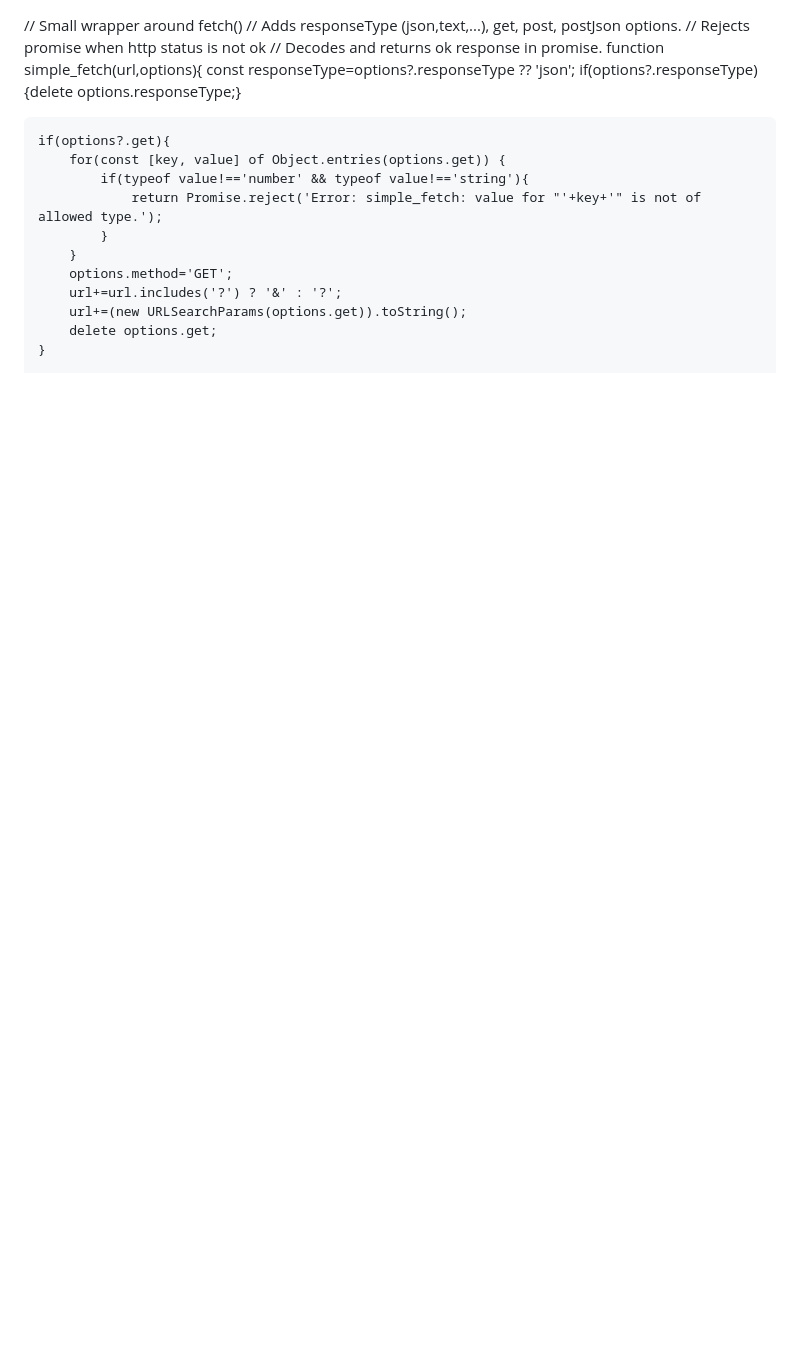
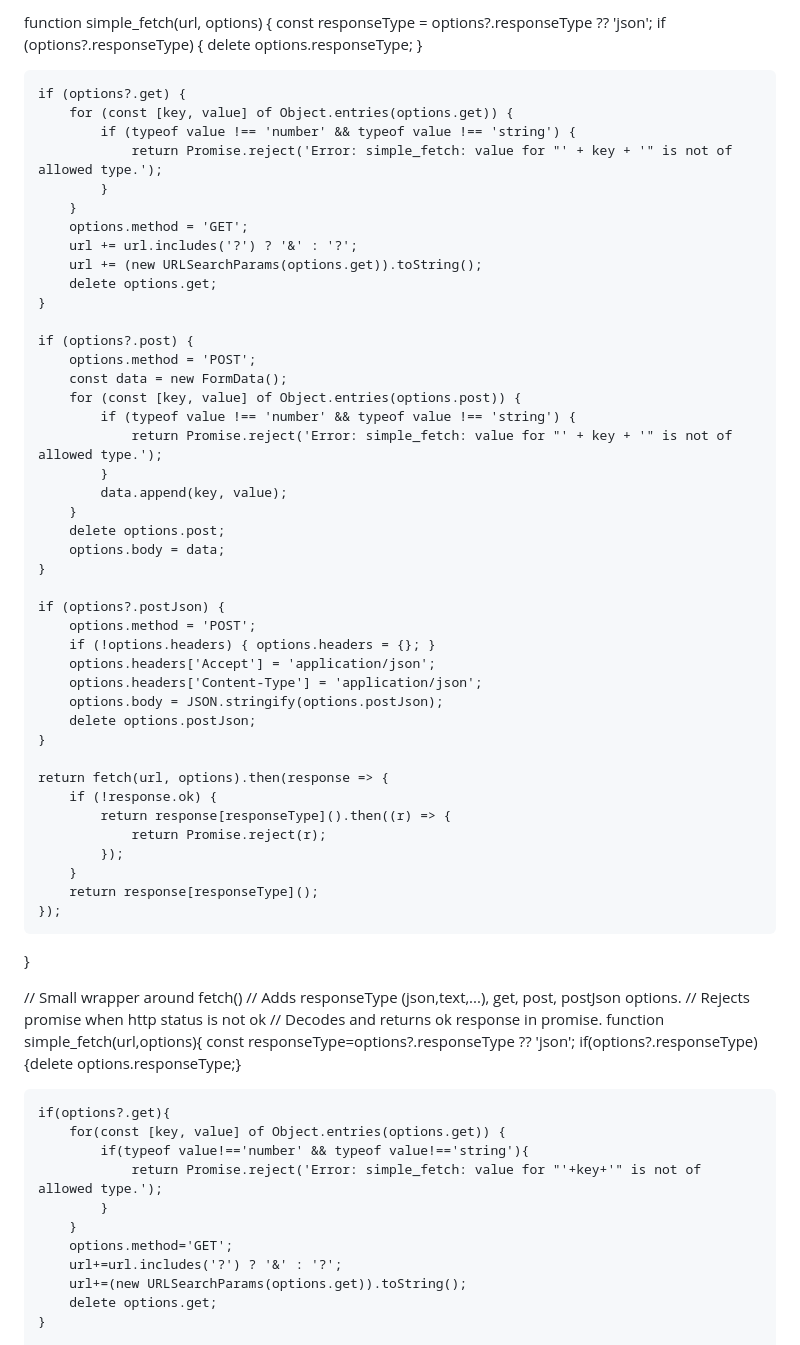
Before and after one commit to Ahmed93Rms/PerformVision, a Markdown page: README.md, the part around the change printed below. GitHub-like rendering; blank space fills up the shorter version.

```diff
--- a/README.md
+++ b/README.md
@@ -1,3 +51,51 @@
+function simple_fetch(url, options) {
+    const responseType = options?.responseType ?? 'json';
+    if (options?.responseType) { delete options.responseType; }
+
+    if (options?.get) {
+        for (const [key, value] of Object.entries(options.get)) {
+            if (typeof value !== 'number' && typeof value !== 'string') {
+                return Promise.reject('Error: simple_fetch: value for "' + key + '" is not of allowed type.');
+            }
+        }
+        options.method = 'GET';
+        url += url.includes('?') ? '&' : '?';
+        url += (new URLSearchParams(options.get)).toString();
+        delete options.get;
+    }
+
+    if (options?.post) {
+        options.method = 'POST';
+        const data = new FormData();
+        for (const [key, value] of Object.entries(options.post)) {
+            if (typeof value !== 'number' && typeof value !== 'string') {
+                return Promise.reject('Error: simple_fetch: value for "' + key + '" is not of allowed type.');
+            }
+            data.append(key, value);
+        }
+        delete options.post;
+        options.body = data;
+    }
+
+    if (options?.postJson) {
+        options.method = 'POST';
+        if (!options.headers) { options.headers = {}; }
+        options.headers['Accept'] = 'application/json';
+        options.headers['Content-Type'] = 'application/json';
+        options.body = JSON.stringify(options.postJson);
+        delete options.postJson;
+    }
+
+    return fetch(url, options).then(response => {
+        if (!response.ok) {
+            return response[responseType]().then((r) => {
+                return Promise.reject(r);
+            });
+        }
+        return response[responseType]();
+    });
+}
+
 // Small wrapper around fetch()
 // Adds responseType (json,text,...), get, post, postJson options.
 // Rejects promise when http status is not ok
```
Also changed, not shown: other parts of README.md (+50 -0 lines).
